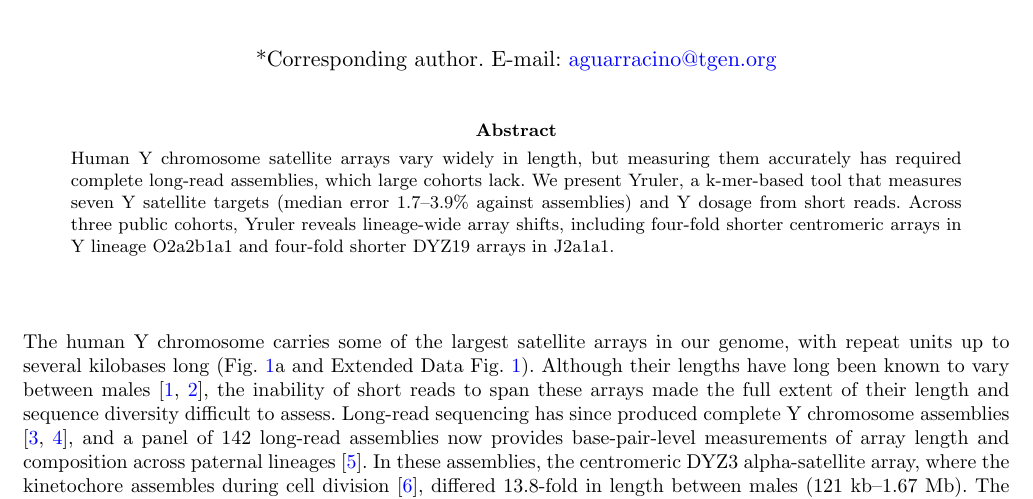
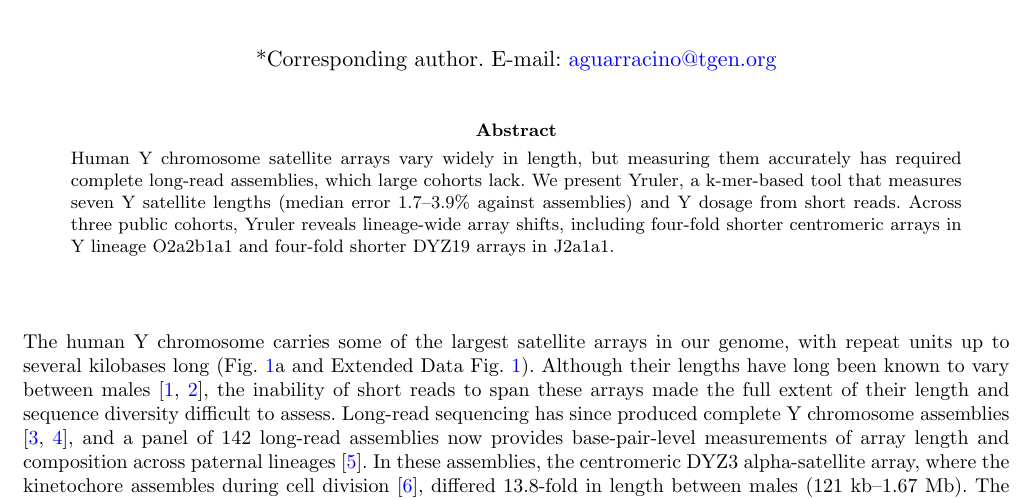
Before and after one commit to AndreaGuarracino/yruler-paper, a LaTeX paper (manuscript/main.tex): part of page 1 of 17, cut so that both start at the same text. Compiled offline with pdfLaTeX.

Commit message:
Abstract: seven Y satellite lengths

```diff
--- a/manuscript/main.tex
+++ b/manuscript/main.tex
@@ -29,7 +29,7 @@
 \author*[1]{\fnm{Andrea} \sur{Guarracino}}\email{aguarracino@tgen.org}
 \affil[1]{\orgname{Translational Genomics Research Institute (TGen)}, \orgaddress{\city{Phoenix}, \state{Arizona}, \country{USA}}}
 
-\abstract{Human Y chromosome satellite arrays vary widely in length, but measuring them accurately has required complete long-read assemblies, which large cohorts lack. We present Yruler, a k-mer-based tool that measures seven Y satellite targets (median error \vsette{1.7--3.9\%} against assemblies) and Y dosage from short reads. Across three public cohorts, Yruler reveals lineage-wide array shifts, including four-fold shorter centromeric arrays in Y lineage O2a2b1a1 and four-fold shorter DYZ19 arrays in J2a1a1.}
+\abstract{Human Y chromosome satellite arrays vary widely in length, but measuring them accurately has required complete long-read assemblies, which large cohorts lack. We present Yruler, a k-mer-based tool that measures seven Y satellite lengths (median error \vsette{1.7--3.9\%} against assemblies) and Y dosage from short reads. Across three public cohorts, Yruler reveals lineage-wide array shifts, including four-fold shorter centromeric arrays in Y lineage O2a2b1a1 and four-fold shorter DYZ19 arrays in J2a1a1.}
 
 \maketitle
 
```
